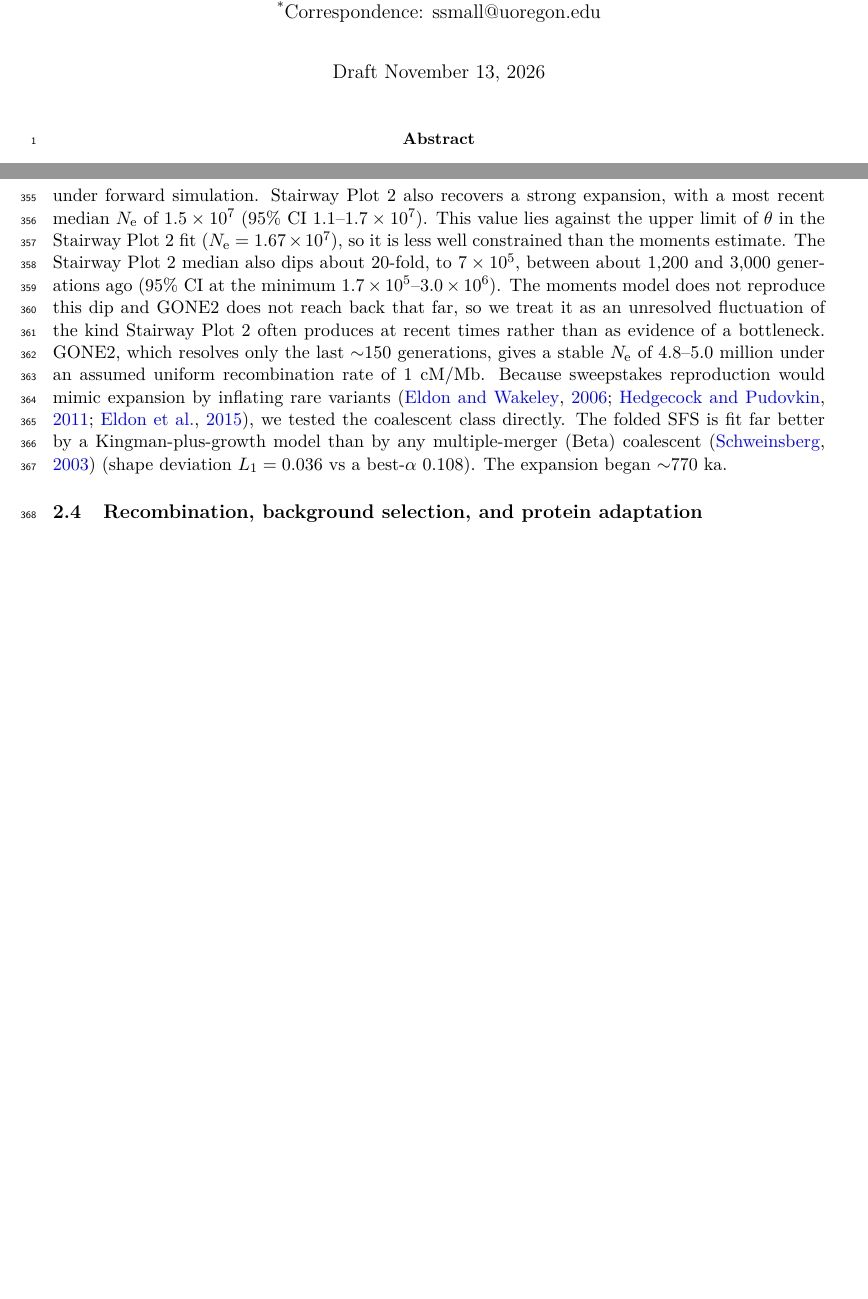
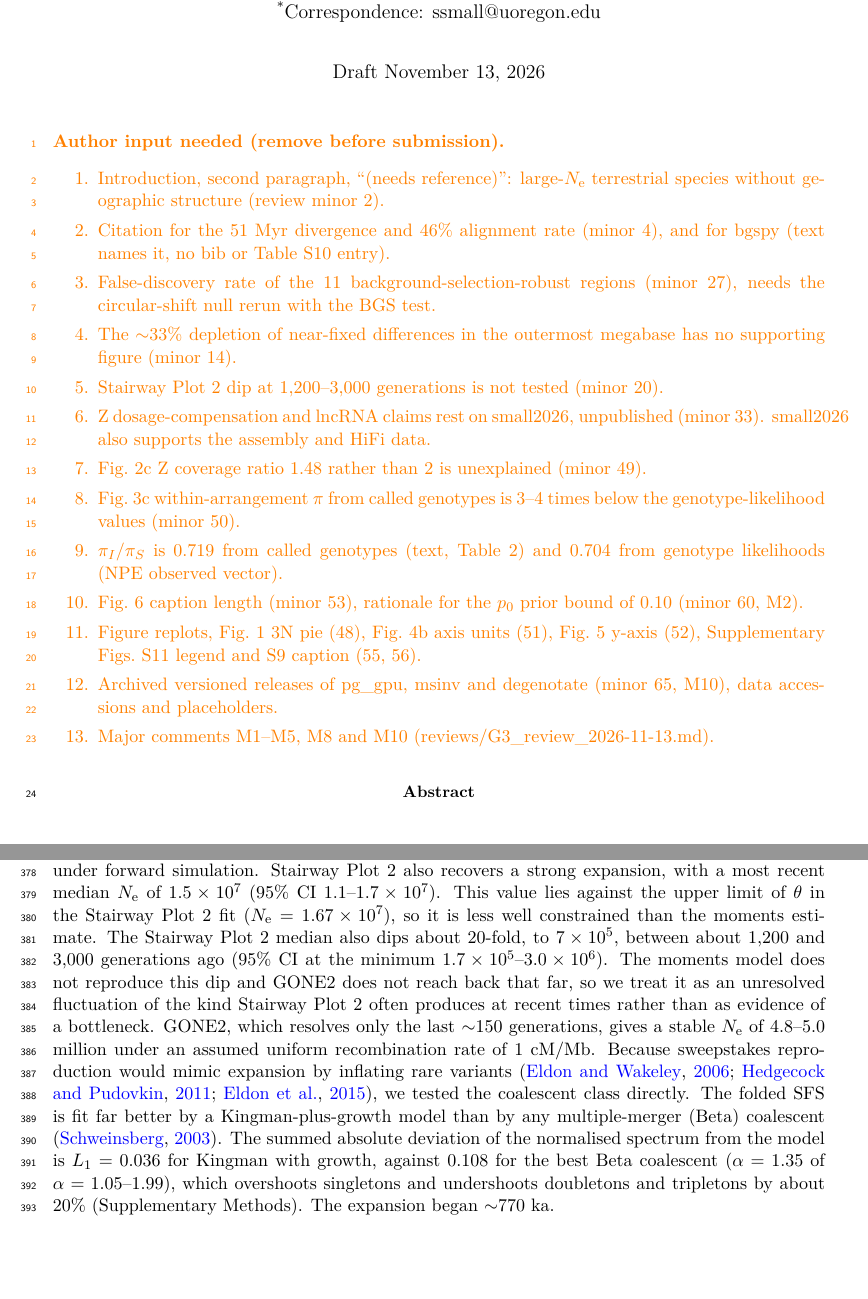
Before and after one commit to stsmall/Illex_popgen, a LaTeX paper (main.tex): two parts of pages 1 and 9 of 37 before the commit and two parts of pages 1 and 9 of 38 after it, joined at a grey line, cut so that both start at the same text, the shorter picture padded with empty space. Compiled offline with pdfLaTeX.

Commit message:
Minor review comments 6, 18, 21, 23, 39, 41, 61; author-input list before the abstract
- 21/39: Beta vs Kingman. L1 defined (summed absolute difference of normalised folded
  SFS proportions, 20 classes, n = 40); Kingman+growth 0.036, best Beta alpha = 1.35
  (grid 1.05-1.99) 0.108, constant Kingman 0.537, singleton fractions 0.481/0.516 vs
  0.483 observed. Method added to Supplementary Methods (Diversity and demography).
  Source: analysis/steps/15_coalescent_model/{beta_vs_kingman.json,
  RESULTS_coalescent_model.md}, pipeline/steps/15_coalescent_model/beta_vs_kingman.py.
- 18: the 40 + 40 joint-spectrum individuals are the first 40 of each karyotype list
  (pipeline/steps/04_angsd_chr2/run_fst_subsample.sh, head -40), with four 2a/2a
  individuals re-karyotyped by the depth-equalised call replaced at random (seed
  20261111, karyofix/lists/AA40fix_replacements.txt). All 80 match the final calls.
- 61: the simulated genotypes carry the observed heterozygote-dropout h and call rate
  per arrangement (abc_observed_karyofix.json meta.ld_error_model: h 0.682 / 0.676).
- 23: argentinus pi claim softened and its sample (10 individuals, ~0.3x, 6 autosomes,
  Table S3) stated.
- 6/41: main.tex:75 and the inversion Methods paragraph split, wording unchanged.
- Orange \comment block before the abstract lists the remaining items that need
  author input (citations, analyses, figure replots, major comments).

```diff
--- a/main.tex
+++ b/main.tex
@@ -43,6 +43,24 @@
 \maketitle
 \linenumbers
 
+% ---- AUTHOR INPUT LIST (G3 review 2026-11-13), remove before submission ----
+\noindent\comment{\textbf{Author input needed (remove before submission).}
+\begin{enumerate}\itemsep0pt
+\item Introduction, second paragraph, ``(needs reference)'': large-$\Ne$ terrestrial species without geographic structure (review minor 2).
+\item Citation for the 51~Myr divergence and 46\% alignment rate (minor 4), and for bgspy (text names it, no bib or Table~S10 entry).
+\item False-discovery rate of the 11 background-selection-robust regions (minor 27), needs the circular-shift null rerun with the BGS test.
+\item The $\sim$33\% depletion of near-fixed differences in the outermost megabase has no supporting figure (minor 14).
+\item Stairway Plot 2 dip at 1{,}200--3{,}000 generations is not tested (minor 20).
+\item Z dosage-compensation and lncRNA claims rest on small2026, unpublished (minor 33). small2026 also supports the assembly and HiFi data.
+\item Fig.~2c Z coverage ratio 1.48 rather than 2 is unexplained (minor 49).
+\item Fig.~3c within-arrangement $\pi$ from called genotypes is 3--4 times below the genotype-likelihood values (minor 50).
+\item $\pi_I/\pi_S$ is 0.719 from called genotypes (text, Table~2) and 0.704 from genotype likelihoods (NPE observed vector).
+\item Fig.~6 caption length (minor 53), rationale for the $p_0$ prior bound of 0.10 (minor 60, M2).
+\item Figure replots, Fig.~1 3N pie (48), Fig.~4b axis units (51), Fig.~5 y-axis (52), Supplementary Figs.~S11 legend and S9 caption (55, 56).
+\item Archived versioned releases of pg\_gpu, msinv and degenotate (minor 65, M10), data accessions and placeholders.
+\item Major comments M1--M5, M8 and M10 (reviews/G3\_review\_2026-11-13.md).
+\end{enumerate}}
+
 % =====================================================================
 \begin{abstract}
 \noindent
@@ -227,8 +248,7 @@ that far, so we treat it as an unresolved fluctuation of the kind Stairway~Plot~
 rather than as evidence of a bottleneck. GONE2, which resolves only the last $\sim$150 generations, gives a stable
 $\Ne$ of 4.8--5.0 million under an assumed uniform recombination rate of 1~cM/Mb. Because sweepstakes reproduction would mimic expansion by
 inflating rare variants \citep{eldon2006,hedgecock2011,eldon2015}, we tested the coalescent class directly.
-The folded SFS is fit far better by a Kingman-plus-growth model than by any multiple-merger (Beta) coalescent
-\citep{schweinsberg2003} (shape deviation $L_1=0.036$ vs a best-$\alpha$ 0.108). The expansion began $\sim$770~ka.
+The folded SFS is fit far better by a Kingman-plus-growth model than by any multiple-merger (Beta) coalescent \citep{schweinsberg2003}. The summed absolute deviation of the normalised spectrum from the model is $L_1=0.036$ for Kingman with growth, against 0.108 for the best Beta coalescent ($\alpha=1.35$ of $\alpha=1.05$--1.99), which overshoots singletons and undershoots doubletons and tripletons by about 20\% (Supplementary Methods). The expansion began $\sim$770~ka.
 
 \subsection{Recombination, background selection, and protein adaptation}
 Three further features of the genome were resolved to accurately identify selective sweeps. Recombination
```
Also changed, not shown: supplement.tex (+3 -1 lines), main.pdf, main.tex (21 more changed lines), 1 other file.
